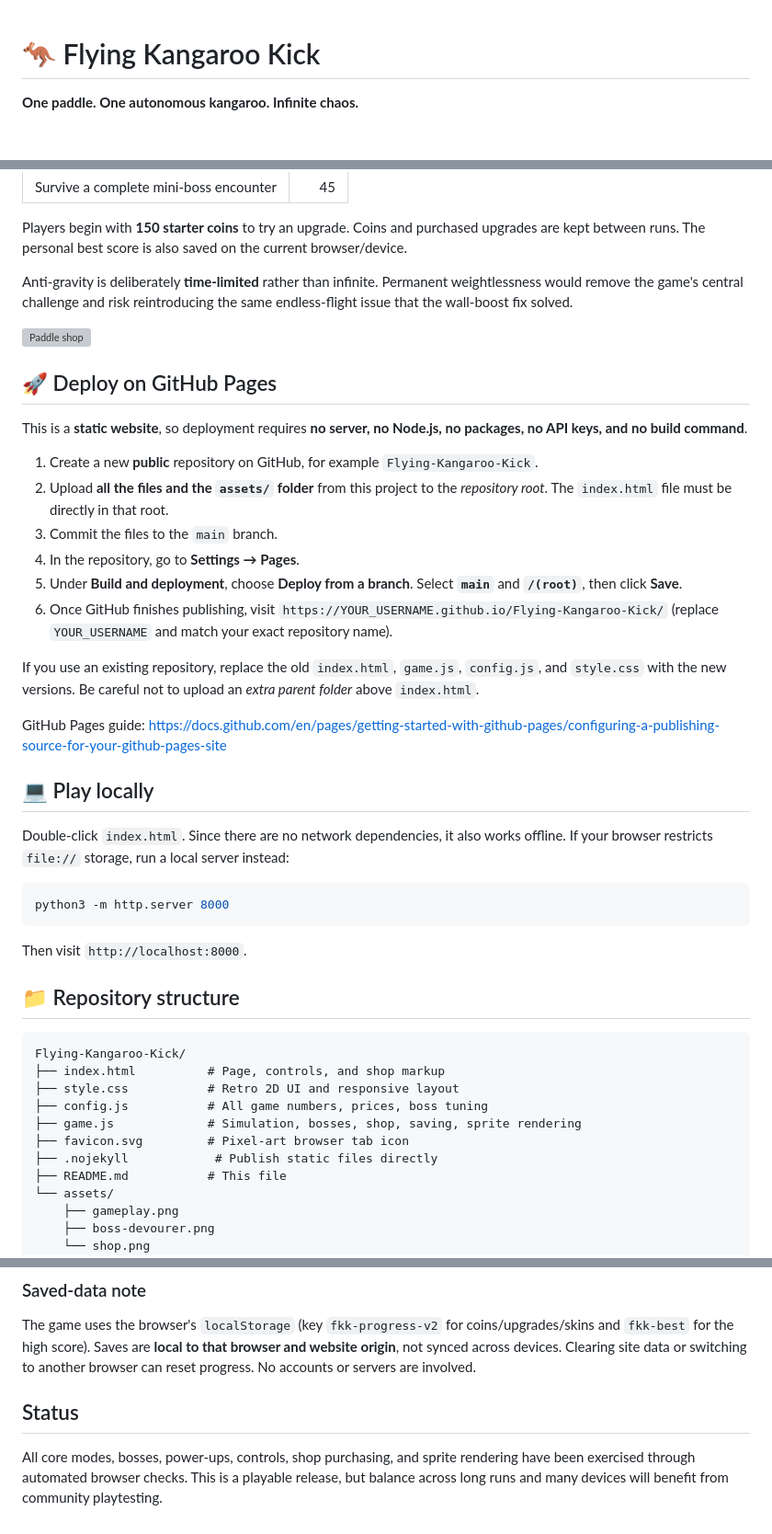
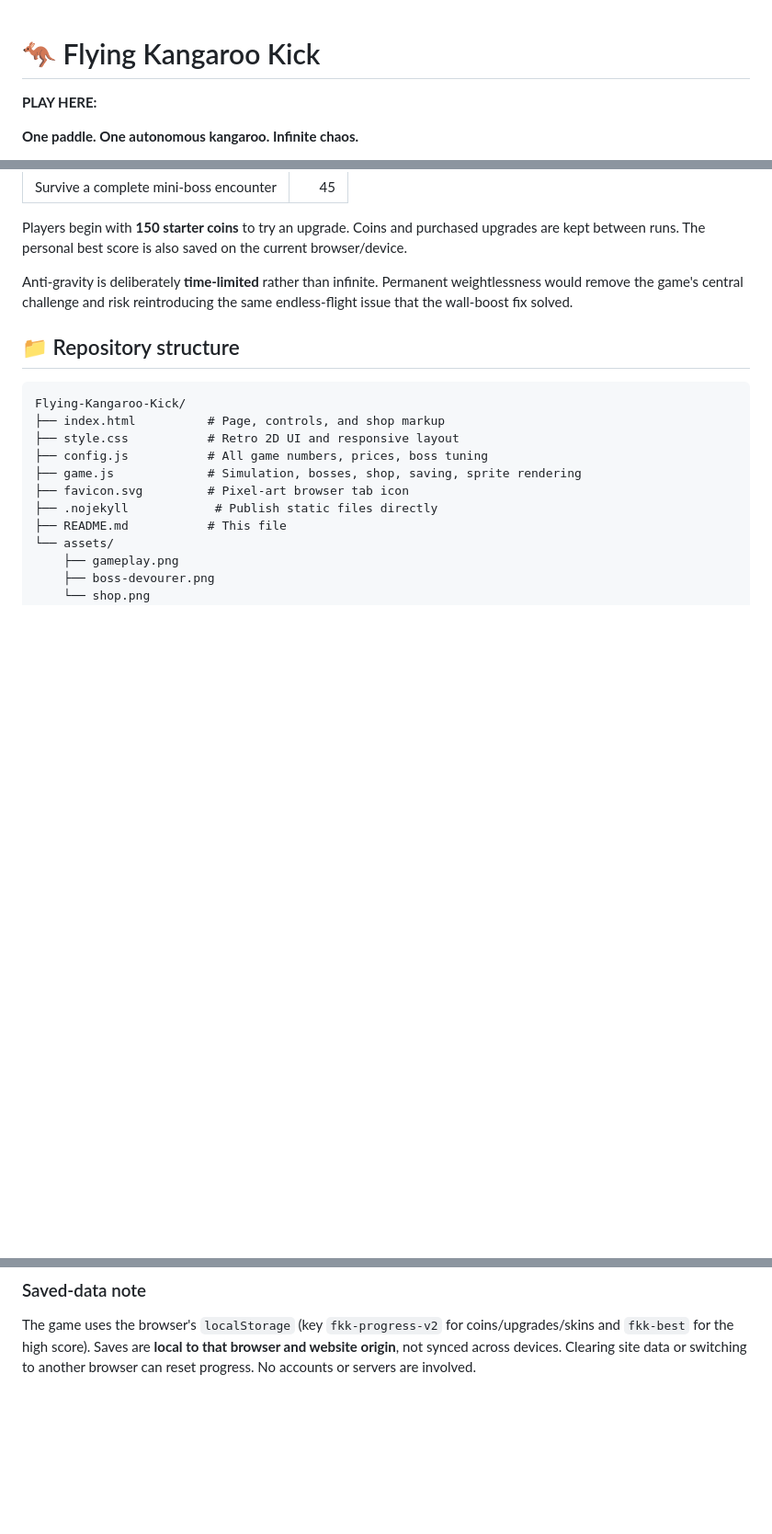
Before and after one commit to farairudokapopo-code/flying-kangaroo-kick, a Markdown page: README.md, 3 parts joined by grey strips. Shown at 92% size. Rendered like a GitHub page; blank space fills up the shorter version; grey boxes are pictures that could not be loaded.

````diff
--- a/README.md
+++ b/README.md
@@ -1,4 +1,6 @@
 # 🦘 Flying Kangaroo Kick
+
+**PLAY HERE:**
 
 **One paddle. One autonomous kangaroo. Infinite chaos.**
 
@@ -72,33 +74,6 @@ Paddle cosmetics: **Classic Gold** (included), **Neon Jade**, **Magma Block**, a
 Players begin with **150 starter coins** to try an upgrade. Coins and purchased upgrades are kept between runs. The personal best score is also saved on the current browser/device.
 
 Anti-gravity is deliberately **time-limited** rather than infinite. Permanent weightlessness would remove the game's central challenge and risk reintroducing the same endless-flight issue that the wall-boost fix solved.
-
-![Paddle shop](assets/shop.png)
-
-## 🚀 Deploy on GitHub Pages
-
-This is a **static website**, so deployment requires **no server, no Node.js, no packages, no API keys, and no build command**.
-
-1. Create a new **public** repository on GitHub, for example `Flying-Kangaroo-Kick`.
-2. Upload **all the files and the `assets/` folder** from this project to the *repository root*. The `index.html` file must be directly in that root.
-3. Commit the files to the `main` branch.
-4. In the repository, go to **Settings → Pages**.
-5. Under **Build and deployment**, choose **Deploy from a branch**. Select **`main`** and **`/(root)`**, then click **Save**.
-6. Once GitHub finishes publishing, visit `https://YOUR_USERNAME.github.io/Flying-Kangaroo-Kick/` (replace `YOUR_USERNAME` and match your exact repository name).
-
-If you use an existing repository, replace the old `index.html`, `game.js`, `config.js`, and `style.css` with the new versions. Be careful not to upload an *extra parent folder* above `index.html`.
-
-GitHub Pages guide: https://docs.github.com/en/pages/getting-started-with-github-pages/configuring-a-publishing-source-for-your-github-pages-site
-
-## 💻 Play locally
-
-Double-click `index.html`. Since there are no network dependencies, it also works offline. If your browser restricts `file://` storage, run a local server instead:
-
-```bash
-python3 -m http.server 8000
-```
-
-Then visit `http://localhost:8000`.
 
 ## 📁 Repository structure
 
@@ -130,7 +105,3 @@ The entire game is intentionally dependency-free and designed for straightforwar
 ### Saved-data note
 
 The game uses the browser's `localStorage` (key `fkk-progress-v2` for coins/upgrades/skins and `fkk-best` for the high score). Saves are **local to that browser and website origin**, not synced across devices. Clearing site data or switching to another browser can reset progress. No accounts or servers are involved.
-
-## Status
-
-All core modes, bosses, power-ups, controls, shop purchasing, and sprite rendering have been exercised through automated browser checks. This is a playable release, but balance across long runs and many devices will benefit from community playtesting.
````
Also changed, not shown: other parts of README.md (+2 -2 lines).
